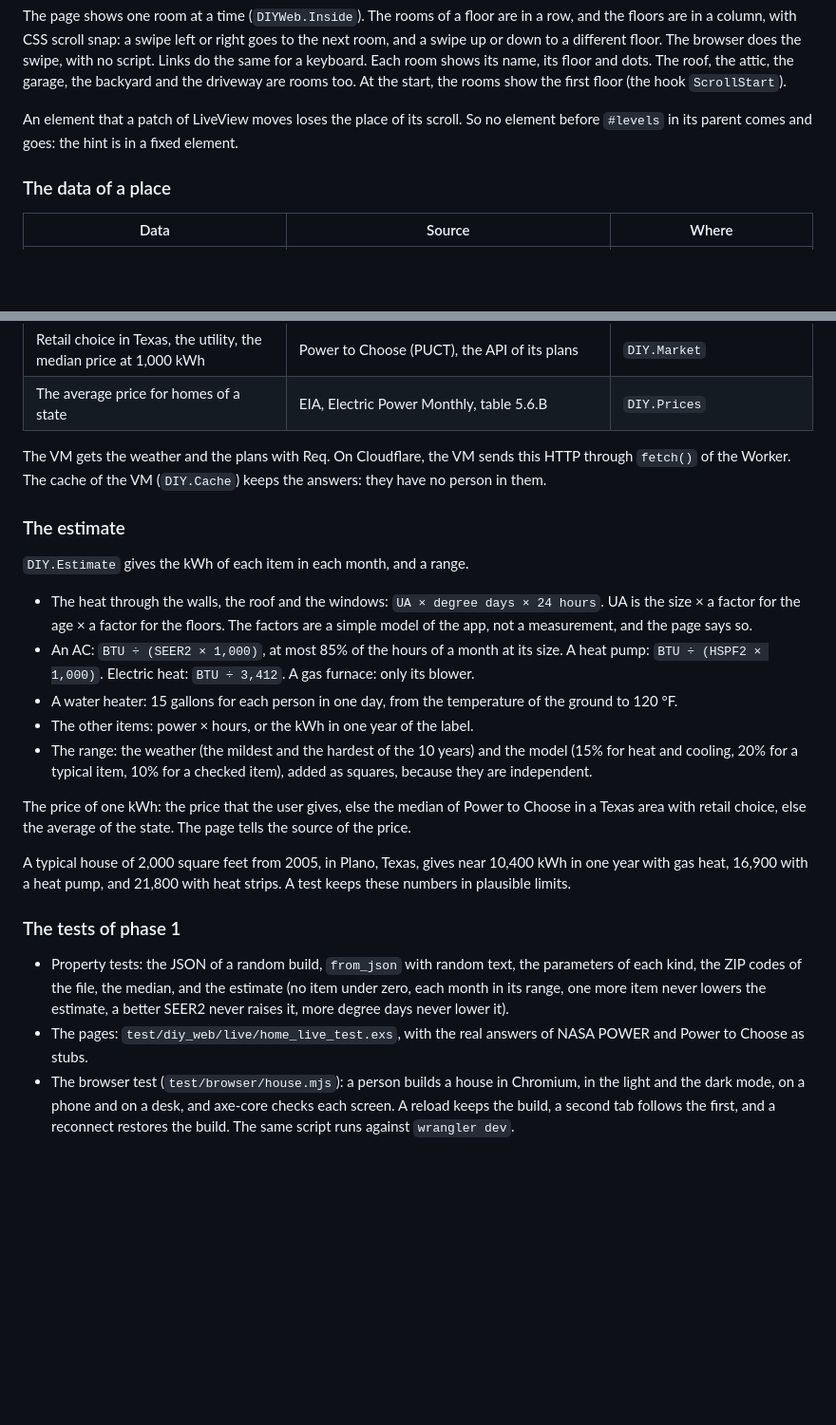
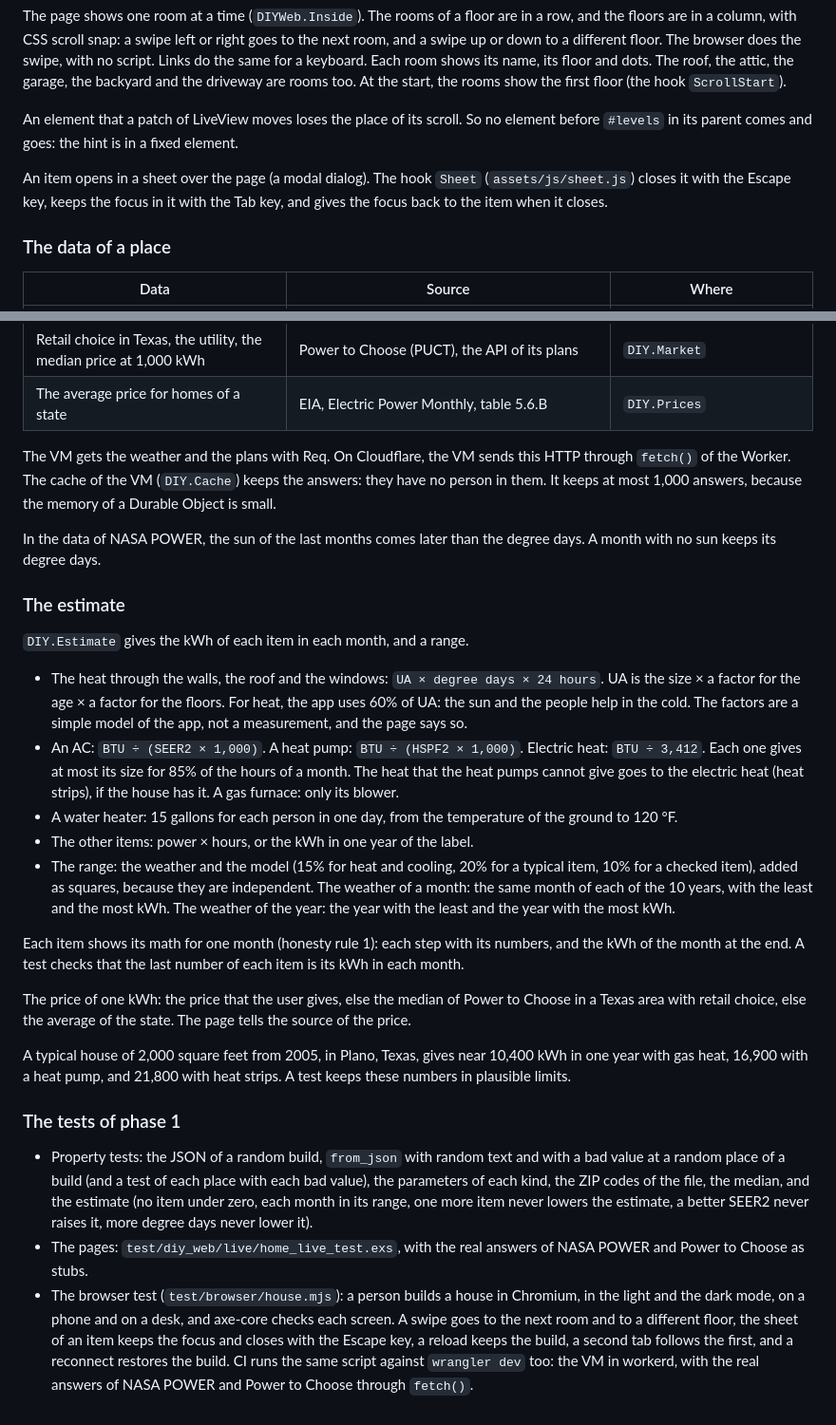
Before and after one commit to sntran/DIY, a Markdown page: docs/design.md, 2 parts joined by grey strips. Shown at 95% size. Rendered like a GitHub page; blank space fills up the shorter version.

Commit message:
docs: the heat pump, the range, the sheet and the cache

```diff
--- a/docs/design.md
+++ b/docs/design.md
@@ -166,6 +166,10 @@ An element that a patch of LiveView moves loses the place of its scroll.
 So no element before `#levels` in its parent comes and goes: the hint is
 in a fixed element.
 
+An item opens in a sheet over the page (a modal dialog). The hook `Sheet`
+(`assets/js/sheet.js`) closes it with the Escape key, keeps the focus in
+it with the Tab key, and gives the focus back to the item when it closes.
+
 ### The data of a place
 
 | Data | Source | Where |
@@ -177,7 +181,11 @@ in a fixed element.
 
 The VM gets the weather and the plans with Req. On Cloudflare, the VM
 sends this HTTP through `fetch()` of the Worker. The cache of the VM
-(`DIY.Cache`) keeps the answers: they have no person in them.
+(`DIY.Cache`) keeps the answers: they have no person in them. It keeps at
+most 1,000 answers, because the memory of a Durable Object is small.
+
+In the data of NASA POWER, the sun of the last months comes later than
+the degree days. A month with no sun keeps its degree days.
 
 ### The estimate
 
@@ -185,17 +193,26 @@ sends this HTTP through `fetch()` of the Worker. The cache of the VM
 
 - The heat through the walls, the roof and the windows: `UA × degree days
   × 24 hours`. UA is the size × a factor for the age × a factor for the
-  floors. The factors are a simple model of the app, not a measurement,
+  floors. For heat, the app uses 60% of UA: the sun and the people help in
+  the cold. The factors are a simple model of the app, not a measurement,
   and the page says so.
-- An AC: `BTU ÷ (SEER2 × 1,000)`, at most 85% of the hours of a month at
-  its size. A heat pump: `BTU ÷ (HSPF2 × 1,000)`. Electric heat: `BTU ÷
-  3,412`. A gas furnace: only its blower.
+- An AC: `BTU ÷ (SEER2 × 1,000)`. A heat pump: `BTU ÷ (HSPF2 × 1,000)`.
+  Electric heat: `BTU ÷ 3,412`. Each one gives at most its size for 85% of
+  the hours of a month. The heat that the heat pumps cannot give goes to
+  the electric heat (heat strips), if the house has it. A gas furnace:
+  only its blower.
 - A water heater: 15 gallons for each person in one day, from the
   temperature of the ground to 120 °F.
 - The other items: power × hours, or the kWh in one year of the label.
-- The range: the weather (the mildest and the hardest of the 10 years)
-  and the model (15% for heat and cooling, 20% for a typical item, 10% for
-  a checked item), added as squares, because they are independent.
+- The range: the weather and the model (15% for heat and cooling, 20% for
+  a typical item, 10% for a checked item), added as squares, because they
+  are independent. The weather of a month: the same month of each of the
+  10 years, with the least and the most kWh. The weather of the year: the
+  year with the least and the year with the most kWh.
+
+Each item shows its math for one month (honesty rule 1): each step with
+its numbers, and the kWh of the month at the end. A test checks that the
+last number of each item is its kWh in each month.
 
 The price of one kWh: the price that the user gives, else the median of
 Power to Choose in a Texas area with retail choice, else the average of
@@ -208,7 +225,8 @@ near 10,400 kWh in one year with gas heat, 16,900 with a heat pump, and
 ### The tests of phase 1
 
 - Property tests: the JSON of a random build, `from_json` with random
-  text, the parameters of each kind, the ZIP codes of the file, the
+  text and with a bad value at a random place of a build (and a test of
+  each place with each bad value), the parameters of each kind, the ZIP codes of the file, the
   median, and the estimate (no item under zero, each month in its range,
   one more item never lowers the estimate, a better SEER2 never raises
   it, more degree days never lower it).
@@ -216,6 +234,9 @@ near 10,400 kWh in one year with gas heat, 16,900 with a heat pump, and
   answers of NASA POWER and Power to Choose as stubs.
 - The browser test (`test/browser/house.mjs`): a person builds a house in
   Chromium, in the light and the dark mode, on a phone and on a desk, and
-  axe-core checks each screen. A reload keeps the build, a second tab
-  follows the first, and a reconnect restores the build. The same script
-  runs against `wrangler dev`.
+  axe-core checks each screen. A swipe goes to the next room and to a
+  different floor, the sheet of an item keeps the focus and closes with
+  the Escape key, a reload keeps the build, a second tab follows the
+  first, and a reconnect restores the build. CI runs the same script
+  against `wrangler dev` too: the VM in workerd, with the real answers of
+  NASA POWER and Power to Choose through `fetch()`.
```
